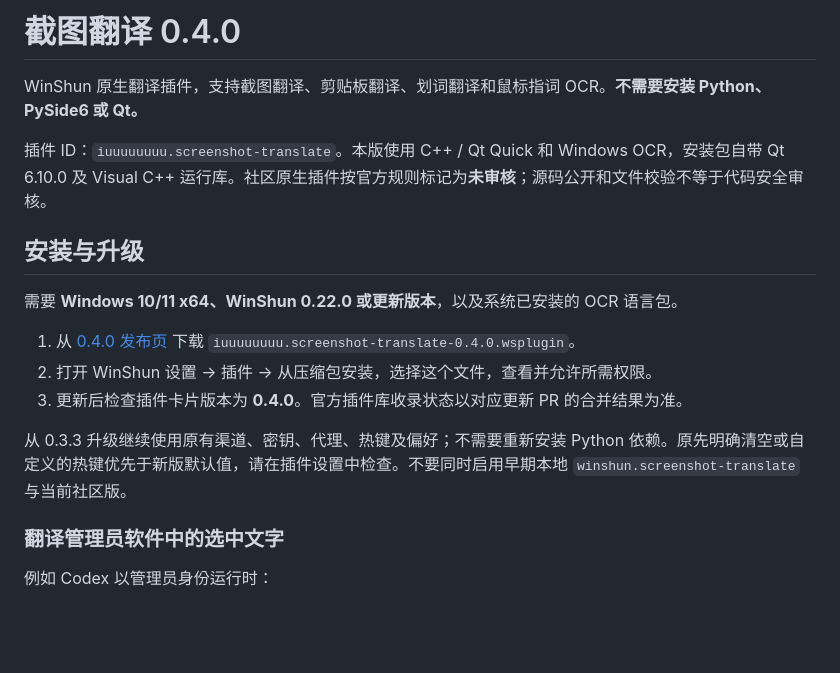
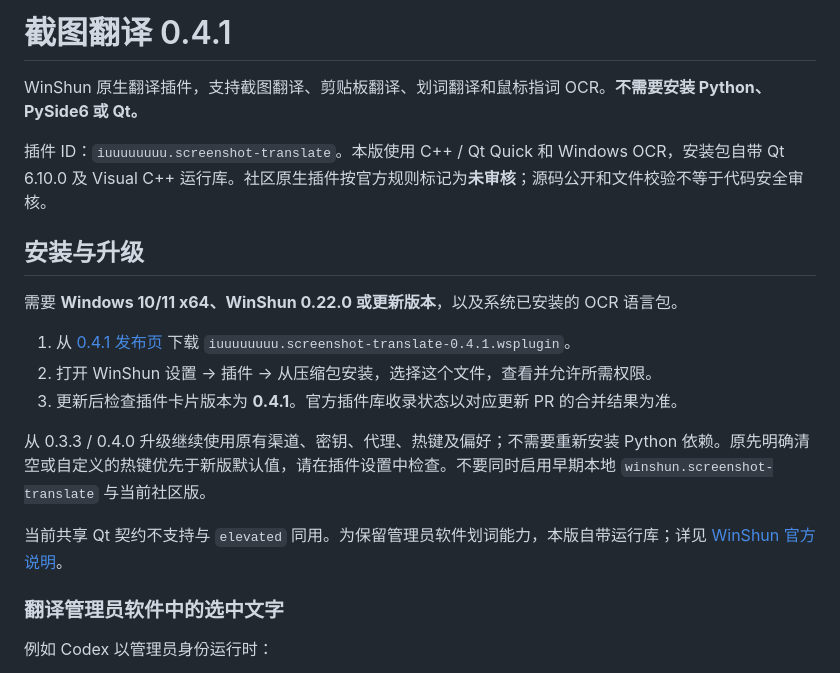
Before and after one commit to iuuuuuuuu/winshun-screenshot-translate, a Markdown page: README.md, the part around one of its changes. Drawn GitHub-style; blank space fills up the shorter version.

```diff
--- a/README.md
+++ b/README.md
@@ -1,4 +1,4 @@
-# 截图翻译 0.4.0
+# 截图翻译 0.4.1
 
 WinShun 原生翻译插件，支持截图翻译、剪贴板翻译、划词翻译和鼠标指词 OCR。**不需要安装 Python、PySide6 或 Qt。**
 
@@ -8,11 +8,13 @@ WinShun 原生翻译插件，支持截图翻译、剪贴板翻译、划词翻译
 
 需要 **Windows 10/11 x64、WinShun 0.22.0 或更新版本**，以及系统已安装的 OCR 语言包。
 
-1. 从 [0.4.0 发布页](https://github.com/iuuuuuuuu/winshun-screenshot-translate/releases/tag/v0.4.0) 下载 `iuuuuuuuu.screenshot-translate-0.4.0.wsplugin`。
+1. 从 [0.4.1 发布页](https://github.com/iuuuuuuuu/winshun-screenshot-translate/releases/tag/v0.4.1) 下载 `iuuuuuuuu.screenshot-translate-0.4.1.wsplugin`。
 2. 打开 WinShun 设置 → 插件 → 从压缩包安装，选择这个文件，查看并允许所需权限。
-3. 更新后检查插件卡片版本为 **0.4.0**。官方插件库收录状态以对应更新 PR 的合并结果为准。
+3. 更新后检查插件卡片版本为 **0.4.1**。官方插件库收录状态以对应更新 PR 的合并结果为准。
 
-从 0.3.3 升级继续使用原有渠道、密钥、代理、热键及偏好；不需要重新安装 Python 依赖。原先明确清空或自定义的热键优先于新版默认值，请在插件设置中检查。不要同时启用早期本地 `winshun.screenshot-translate` 与当前社区版。
+从 0.3.3 / 0.4.0 升级继续使用原有渠道、密钥、代理、热键及偏好；不需要重新安装 Python 依赖。原先明确清空或自定义的热键优先于新版默认值，请在插件设置中检查。不要同时启用早期本地 `winshun.screenshot-translate` 与当前社区版。
+
+当前共享 Qt 契约不支持与 `elevated` 同用。为保留管理员软件划词能力，本版自带运行库；详见 [WinShun 官方说明](https://github.com/LingCore/WinShun/issues/239#issuecomment-6701427923)。
 
 ### 翻译管理员软件中的选中文字
 
```
Also changed, not shown: other parts of README.md (+6 -4 lines), CHANGELOG.md (+1 -1 lines), native/README.md (+2 -2 lines), .screenshots/settings-0.4.1.png (added), .screenshots/toolbar-0.4.1.png (added), .screenshots/word-0.4.1.png (added), 6 other files.
